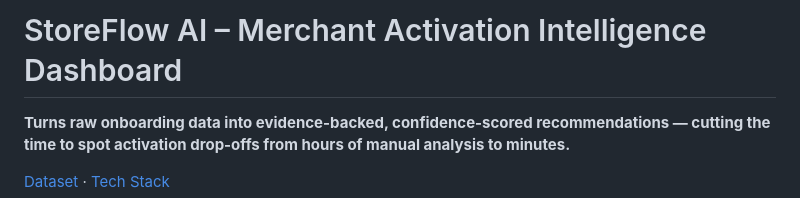
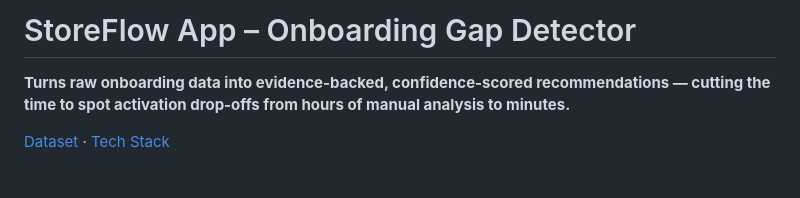
Before and after one commit to Radh19/StoreFlow-Onboarding-Gap-Detector, a Markdown page: README.md, the part around the change. GitHub-like rendering; blank space fills up the shorter version.

```diff
--- a/README.md
+++ b/README.md
@@ -1,4 +1,4 @@
-# StoreFlow AI – Merchant Activation Intelligence Dashboard
+# StoreFlow App – Onboarding Gap Detector
 
 **Turns raw onboarding data into evidence-backed, confidence-scored recommendations — cutting the time to spot activation drop-offs from hours of manual analysis to minutes.**
 <!-- Replace with your own one-line, outcome-style hook if this metric isn't accurate -->
```
